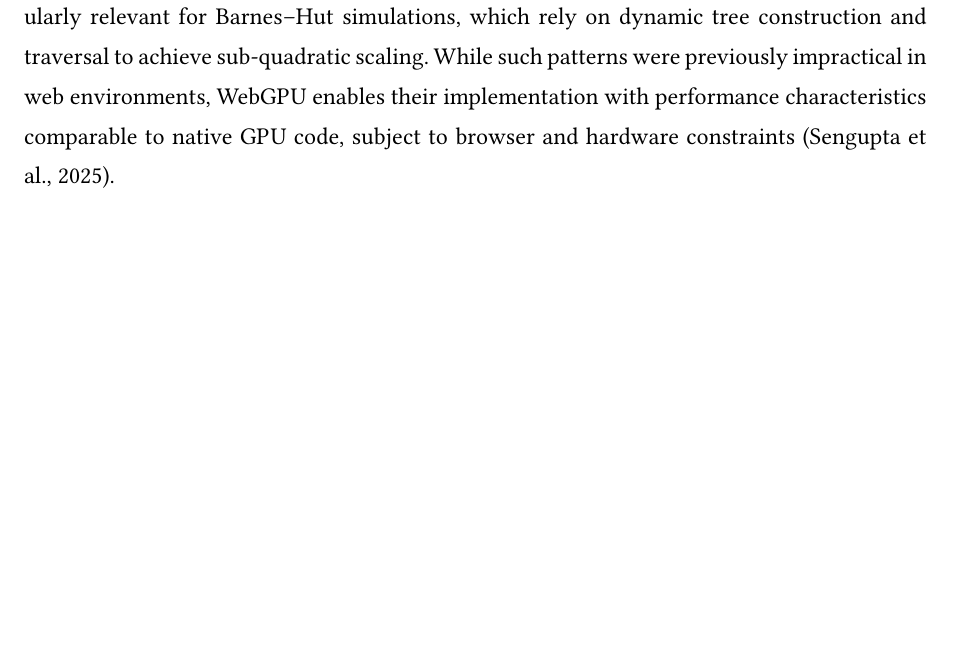
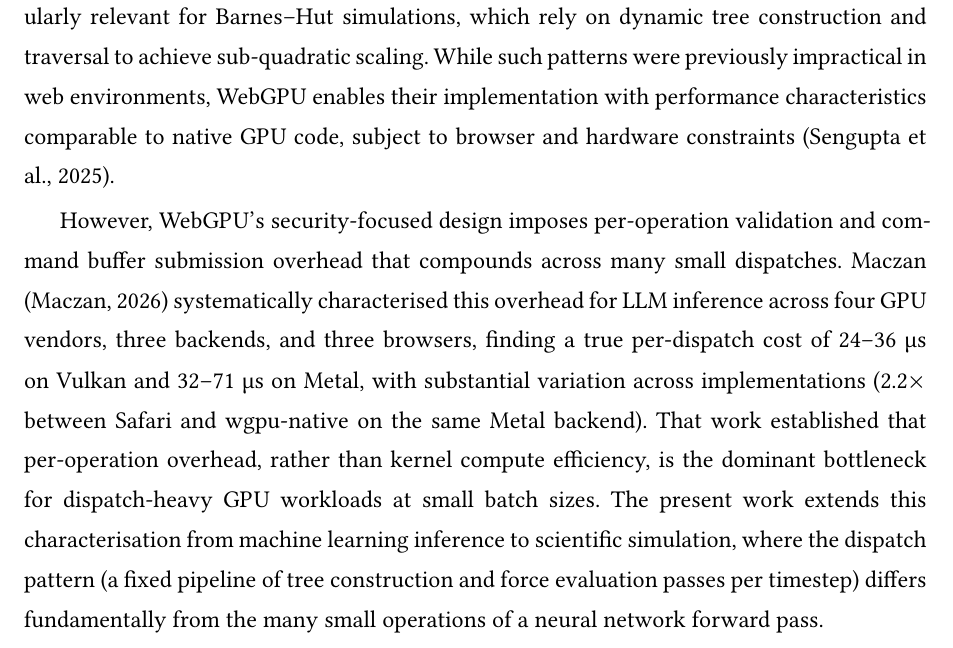
Before and after one commit to haxybaxy/capstone, a Typst document (main.typ, which reads sections/introduction.typ): part of page 8 of 43, cut so that both start at the same text, the shorter picture padded with empty space. Compiled offline with Typst 0.15; a missing font is replaced by an installed copy or a similar font.

Commit message:
add maczan citation

```diff
--- a/sections/introduction.typ
+++ b/sections/introduction.typ
@@ -109,3 +109,5 @@ WebGPU is a modern web standard designed to provide low-level, high-performance
 Central to WebGPU’s computational model is the compute shader: a general-purpose GPU program that executes independently of the rendering pipeline. Compute shaders allow developers to express parallel workloads directly in terms of data processing rather than image generation, making them well suited to scientific computing tasks such as particle simulation, spatial partitioning, and force evaluation @realtimeclothsimulation @usta_webgpu_2024. This model enables algorithms to be structured in a manner similar to native GPU implementations, without the need for graphics-specific workarounds @realitycheck.
 
 The explicit memory model and flexible buffer abstractions provided by WebGPU make it possible to represent complex data structures, including hierarchical trees and linearized spatial indices, directly on the GPU @realtimeclothsimulation @usta_webgpu_2024. These features are particularly relevant for Barnes–Hut simulations, which rely on dynamic tree construction and traversal to achieve sub-quadratic scaling. While such patterns were previously impractical in web environments, WebGPU enables their implementation with performance characteristics comparable to native GPU code, subject to browser and hardware constraints @realitycheck.
+
+However, WebGPU's security-focused design imposes per-operation validation and command buffer submission overhead that compounds across many small dispatches. Maczan @maczan2026 systematically characterised this overhead for LLM inference across four GPU vendors, three backends, and three browsers, finding a true per-dispatch cost of 24–36 µs on Vulkan and 32–71 µs on Metal, with substantial variation across implementations (2.2$times$ between Safari and wgpu-native on the same Metal backend). That work established that per-operation overhead, rather than kernel compute efficiency, is the dominant bottleneck for dispatch-heavy GPU workloads at small batch sizes. The present work extends this characterisation from machine learning inference to scientific simulation, where the dispatch pattern (a fixed pipeline of tree construction and force evaluation passes per timestep) differs fundamentally from the many small operations of a neural network forward pass.
```
Also changed, not shown: 1 other file.
